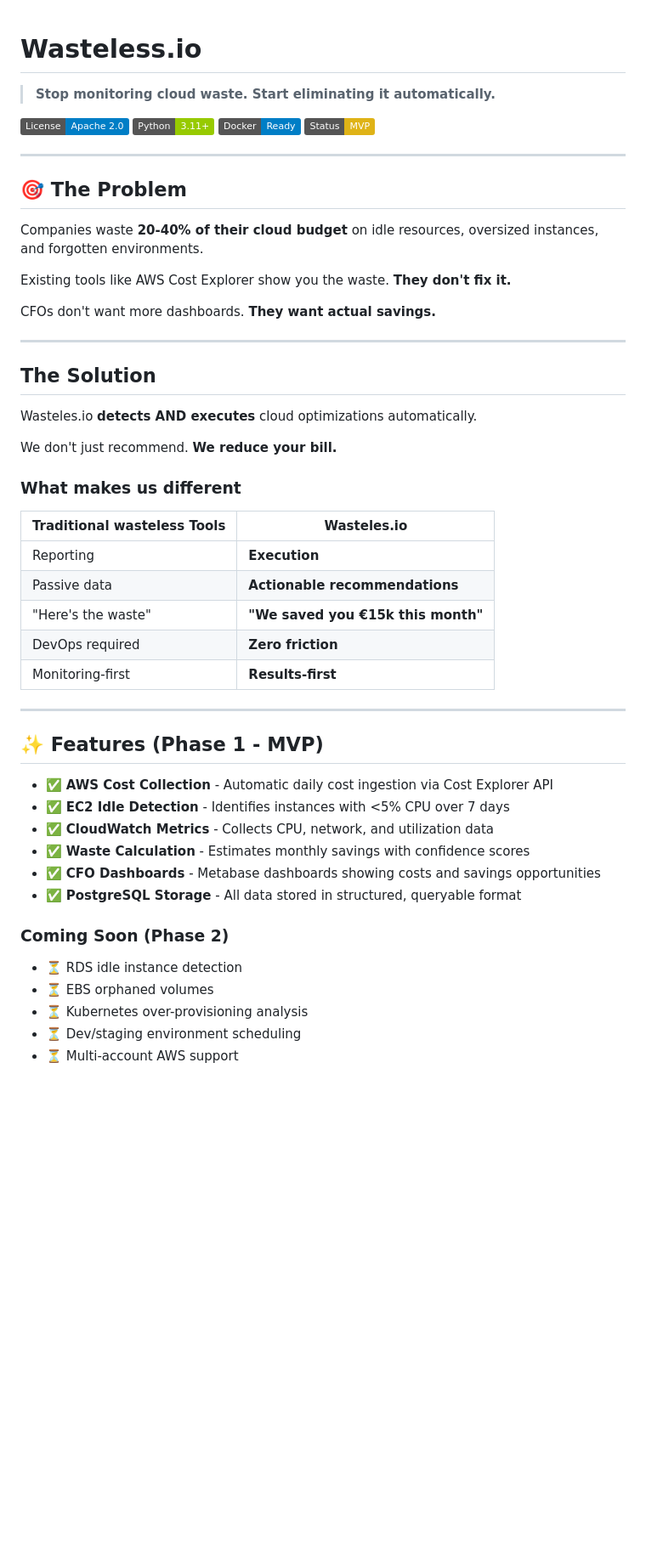
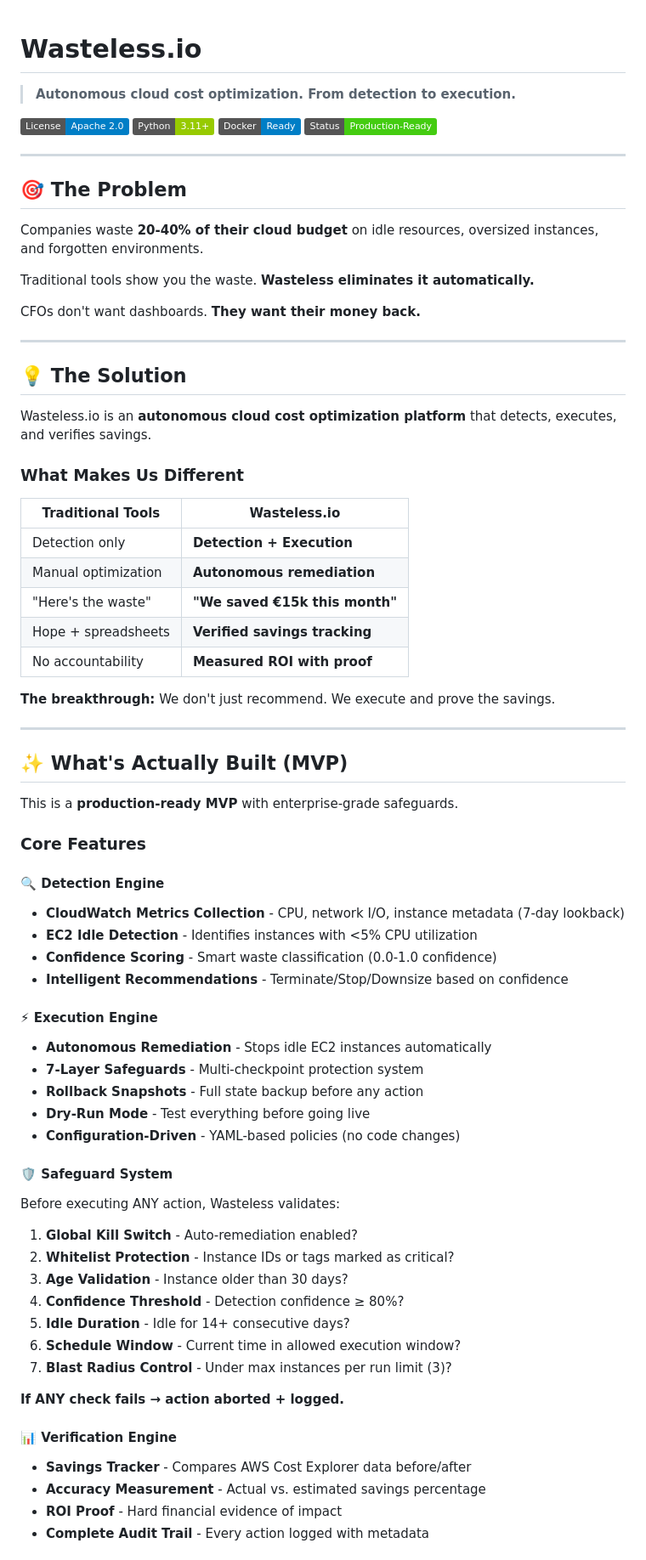
Before and after one commit to wastelessio/wasteless, a Markdown page: README.md, the part around one of its changes. Shown at 85% size. GitHub-like rendering; badges without logos; blank space fills up the shorter version.

```diff
--- a/README.md
+++ b/README.md
@@ -1,12 +1,11 @@
-
 # Wasteless.io
 
-> **Stop monitoring cloud waste. Start eliminating it automatically.**
+> **Autonomous cloud cost optimization. From detection to execution.**
 
 [![License](https://img.shields.io/badge/License-Apache%202.0-blue.svg)](LICENSE)
 [![Python](https://img.shields.io/badge/Python-3.11+-green.svg)](https://www.python.org/)
 [![Docker](https://img.shields.io/badge/Docker-Ready-blue.svg)](https://www.docker.com/)
-[![Status](https://img.shields.io/badge/Status-MVP-yellow.svg)]()
+[![Status](https://img.shields.io/badge/Status-Production--Ready-brightgreen.svg)]()
 
 ---
 
@@ -14,43 +13,66 @@
 
 Companies waste **20-40% of their cloud budget** on idle resources, oversized instances, and forgotten environments.
 
-Existing tools like AWS Cost Explorer show you the waste. **They don't fix it.**
+Traditional tools show you the waste. **Wasteless eliminates it automatically.**
 
-CFOs don't want more dashboards. **They want actual savings.**
+CFOs don't want dashboards. **They want their money back.**
 
 ---
 
-## The Solution
+## 💡 The Solution
 
-Wasteles.io **detects AND executes** cloud optimizations automatically.
+Wasteless.io is an **autonomous cloud cost optimization platform** that detects, executes, and verifies savings.
 
-We don't just recommend. **We reduce your bill.**
+### What Makes Us Different
 
-### What makes us different
+| Traditional Tools | Wasteless.io |
+|------------------|--------------|
+| Detection only | **Detection + Execution** |
+| Manual optimization | **Autonomous remediation** |
+| "Here's the waste" | **"We saved €15k this month"** |
+| Hope + spreadsheets | **Verified savings tracking** |
+| No accountability | **Measured ROI with proof** |
 
-| Traditional wasteless Tools | Wasteles.io |
-|--------------------------|----------------------------|
-| Reporting |  **Execution** |
-| Passive data | **Actionable recommendations** |
-| "Here's the waste" | **"We saved you €15k this month"** |
-| DevOps required | **Zero friction** |
-| Monitoring-first | **Results-first** |
+**The breakthrough:** We don't just recommend. We execute and prove the savings.
 
 ---
 
-## ✨ Features (Phase 1 - MVP)
+## ✨ What's Actually Built (MVP)
 
-- ✅ **AWS Cost Collection** - Automatic daily cost ingestion via Cost Explorer API
-- ✅ **EC2 Idle Detection** - Identifies instances with <5% CPU over 7 days
-- ✅ **CloudWatch Metrics** - Collects CPU, network, and utilization data
-- ✅ **Waste Calculation** - Estimates monthly savings with confidence scores
-- ✅ **CFO Dashboards** - Metabase dashboards showing costs and savings opportunities
-- ✅ **PostgreSQL Storage** - All data stored in structured, queryable format
+This is a **production-ready MVP** with enterprise-grade safeguards.
 
-### Coming Soon (Phase 2)
+### Core Features
 
-- ⏳ RDS idle instance detection
-- ⏳ EBS orphaned volumes
-- ⏳ Kubernetes over-provisioning analysis
-- ⏳ Dev/staging environment scheduling
-- ⏳ Multi-account AWS support
+#### 🔍 **Detection Engine**
+- **CloudWatch Metrics Collection** - CPU, network I/O, instance metadata (7-day lookback)
+- **EC2 Idle Detection** - Identifies instances with <5% CPU utilization
+- **Confidence Scoring** - Smart waste classification (0.0-1.0 confidence)
+- **Intelligent Recommendations** - Terminate/Stop/Downsize based on confidence
+
+#### ⚡ **Execution Engine**
+- **Autonomous Remediation** - Stops idle EC2 instances automatically
+- **7-Layer Safeguards** - Multi-checkpoint protection system
+- **Rollback Snapshots** - Full state backup before any action
+- **Dry-Run Mode** - Test everything before going live
+- **Configuration-Driven** - YAML-based policies (no code changes)
+
+#### 🛡️ **Safeguard System**
+
+Before executing ANY action, Wasteless validates:
+
+1. **Global Kill Switch** - Auto-remediation enabled?
+2. **Whitelist Protection** - Instance IDs or tags marked as critical?
+3. **Age Validation** - Instance older than 30 days?
+4. **Confidence Threshold** - Detection confidence ≥ 80%?
+5. **Idle Duration** - Idle for 14+ consecutive days?
+6. **Schedule Window** - Current time in allowed execution window?
+7. **Blast Radius Control** - Under max instances per run limit (3)?
+
+**If ANY check fails → action aborted + logged.**
+
+#### 📊 **Verification Engine**
+- **Savings Tracker** - Compares AWS Cost Explorer data before/after
+- **Accuracy Measurement** - Actual vs. estimated savings percentage
+- **ROI Proof** - Hard financial evidence of impact
+- **Complete Audit Trail** - Every action logged with metadata
+
```
Also changed, not shown: other parts of README.md (+313 -276 lines).
